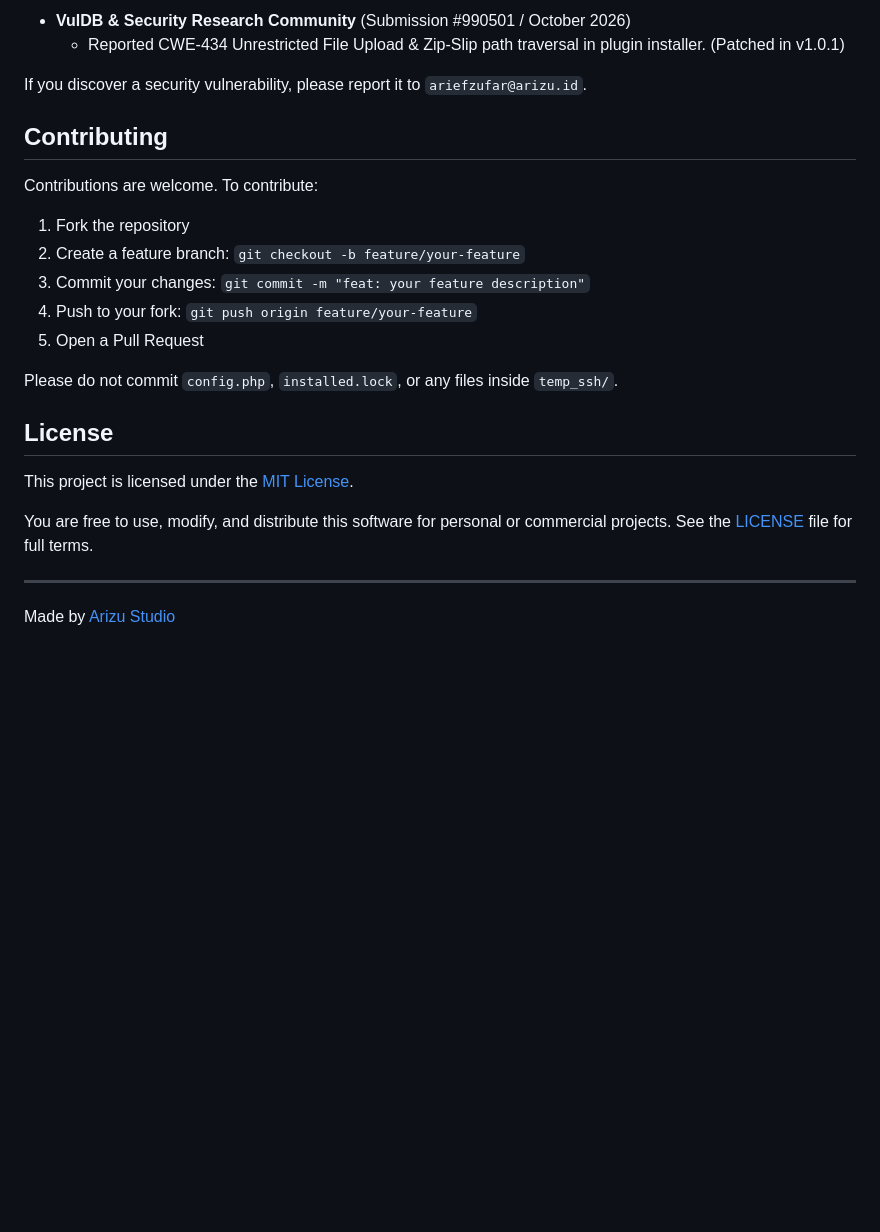
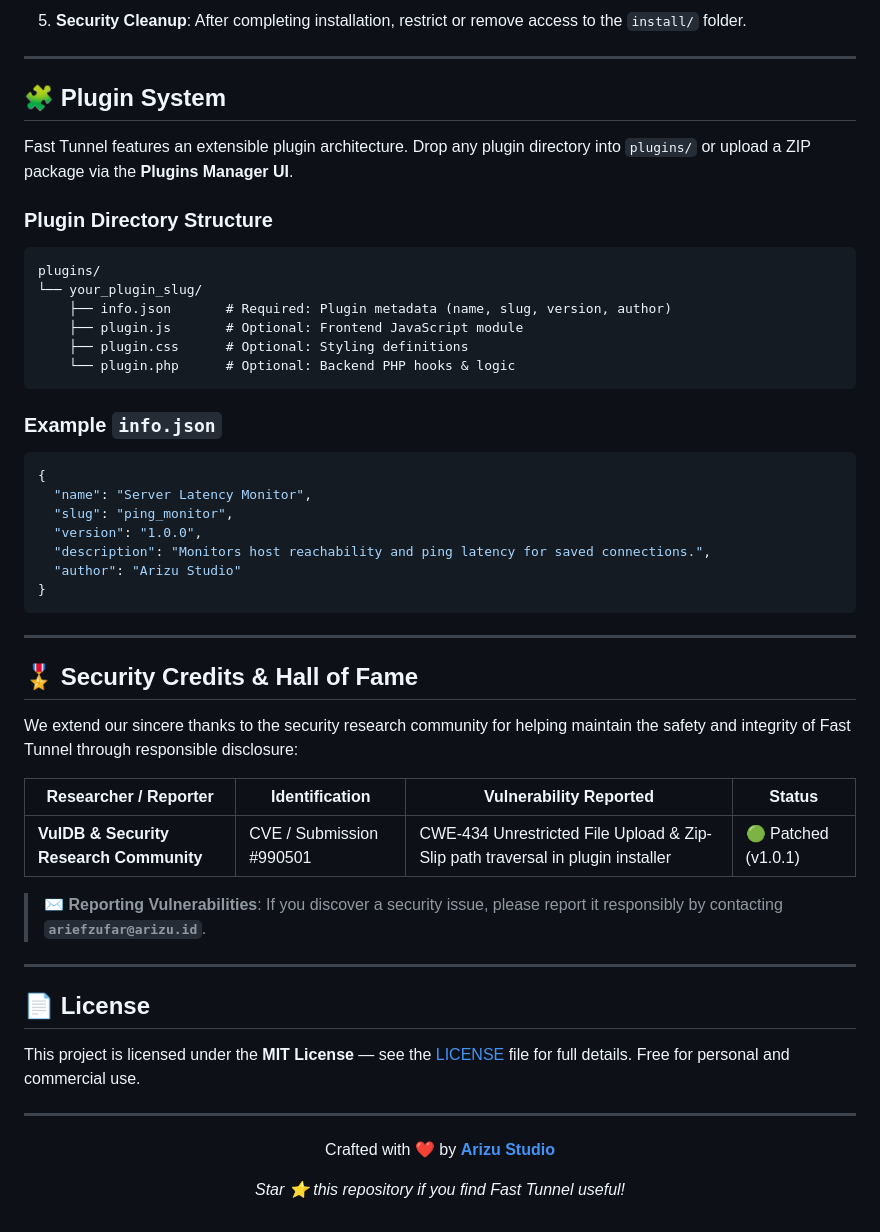
Before and after one commit to arizu-id/fast-tunnel, a Markdown page: README.md, the part around one of its changes. Rendered like a GitHub page; blank space fills up the shorter version.

````diff
--- a/README.md
+++ b/README.md
@@ -141,26 +113,58 @@ We would like to express our gratitude to the security researchers and community
-- **VulDB & Security Research Community** (Submission #990501 / October 2026)
-  - Reported CWE-434 Unrestricted File Upload & Zip-Slip path traversal in plugin installer. (Patched in v1.0.1)
-
-If you discover a security vulnerability, please report it to `ariefzufar@arizu.id`.
-
-## Contributing
-
-Contributions are welcome. To contribute:
-
-1. Fork the repository
-2. Create a feature branch: `git checkout -b feature/your-feature`
-3. Commit your changes: `git commit -m "feat: your feature description"`
-4. Push to your fork: `git push origin feature/your-feature`
-5. Open a Pull Request
-
-Please do not commit `config.php`, `installed.lock`, or any files inside `temp_ssh/`.
-
-## License
-
-This project is licensed under the [MIT License](LICENSE).
-
-You are free to use, modify, and distribute this software for personal or commercial projects. See the [LICENSE](LICENSE) file for full terms.
+5. **Security Cleanup**:
+   After completing installation, restrict or remove access to the `install/` folder.
 
 ---
 
-Made by [Arizu Studio](https://arizu.id)
+## 🧩 Plugin System
+
+Fast Tunnel features an extensible plugin architecture. Drop any plugin directory into `plugins/` or upload a ZIP package via the **Plugins Manager UI**.
+
+### Plugin Directory Structure
+
+```
+plugins/
+└── your_plugin_slug/
+    ├── info.json       # Required: Plugin metadata (name, slug, version, author)
+    ├── plugin.js       # Optional: Frontend JavaScript module
+    ├── plugin.css      # Optional: Styling definitions
+    └── plugin.php      # Optional: Backend PHP hooks & logic
+```
+
+### Example `info.json`
+```json
+{
+  "name": "Server Latency Monitor",
+  "slug": "ping_monitor",
+  "version": "1.0.0",
+  "description": "Monitors host reachability and ping latency for saved connections.",
+  "author": "Arizu Studio"
+}
+```
+
+---
+
+## 🎖️ Security Credits & Hall of Fame
+
+We extend our sincere thanks to the security research community for helping maintain the safety and integrity of Fast Tunnel through responsible disclosure:
+
+| Researcher / Reporter | Identification | Vulnerability Reported | Status |
+|---|---|---|---|
+| **VulDB & Security Research Community** | CVE / Submission #990501 | CWE-434 Unrestricted File Upload & Zip-Slip path traversal in plugin installer | 🟢 Patched (v1.0.1) |
+
+> ✉️ **Reporting Vulnerabilities**: If you discover a security issue, please report it responsibly by contacting **`ariefzufar@arizu.id`**.
+
+---
+
+## 📄 License
+
+This project is licensed under the **MIT License** — see the [LICENSE](LICENSE) file for full details. Free for personal and commercial use.
+
+---
+
+<div align="center">
+
+Crafted with ❤️ by **[Arizu Studio](https://arizu.id)**
+
+*Star ⭐ this repository if you find Fast Tunnel useful!*
+
+</div>
````
Also changed, not shown: other parts of README.md (+80 -108 lines).
